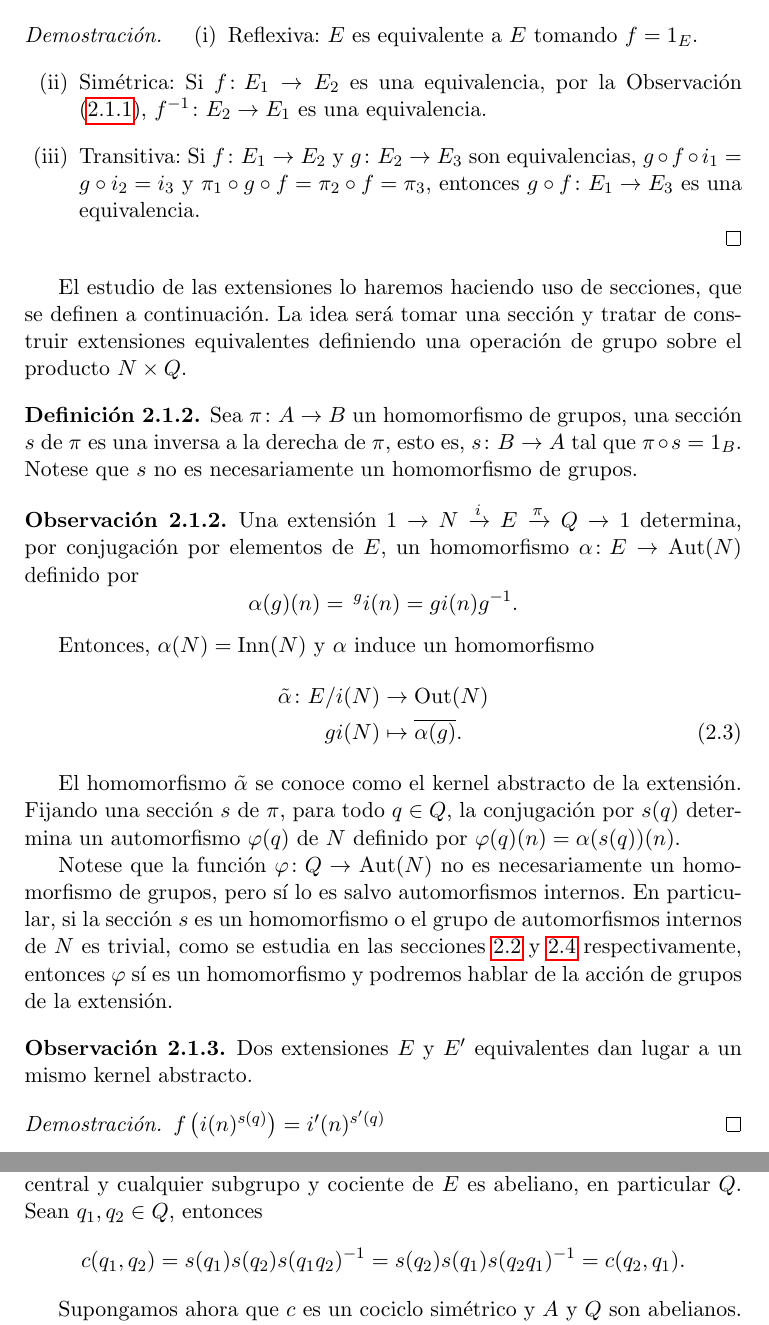
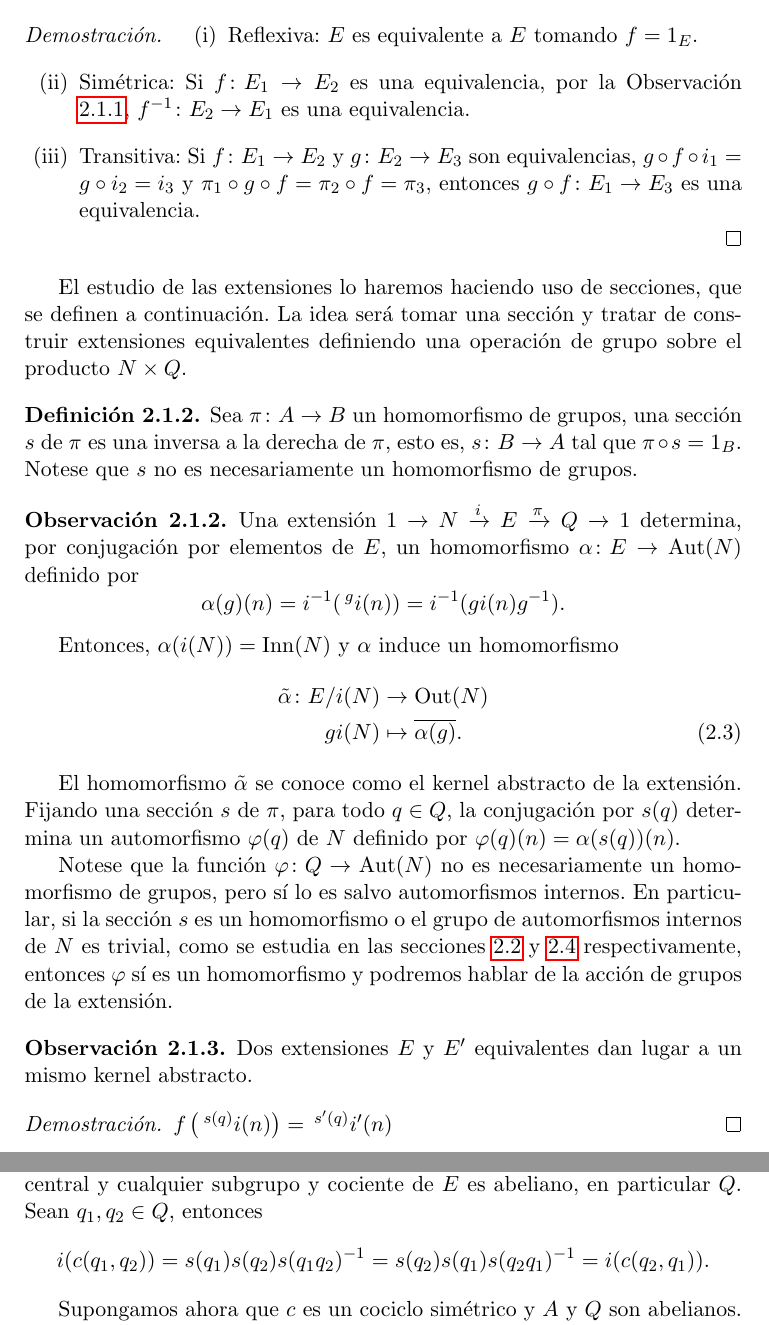
Before and after one commit to MrCamoga/TFG, a LaTeX book (tfg2.tex, which reads Capitulos/extensiones.tex): two parts of pages 17 and 24 of 45, joined at a grey line, cut so that both start at the same text. Compiled offline with pdfLaTeX.

Commit message:
correccioens finales

```diff
--- a/Capitulos/extensiones.tex
+++ b/Capitulos/extensiones.tex
@@ -108,7 +108,7 @@ El siguiente ejemplo muestra que el recíproco no es cierto, y por tanto la equi
 	\begin{demostracion}
 		\begin{enumerate}
 			\item Reflexiva: $E$ es equivalente a $E$ tomando $f=1_E$.
-			\item Simétrica: Si $\homo f {E_1} {E_2}$ es una equivalencia, por la Observación \eqref{prop:eqiso}, $\homo {f^{-1}} {E_2} {E_1}$ es una equivalencia.
+			\item Simétrica: Si $\homo f {E_1} {E_2}$ es una equivalencia, por la Observación \ref{prop:eqiso}, $\homo {f^{-1}} {E_2} {E_1}$ es una equivalencia.
 			\item Transitiva: Si $\homo f {E_1} {E_2}$ y $\homo g {E_2} {E_3}$ son equivalencias, $g\circ f\circ i_1 = g\circ i_2 = i_3$ y $\pi_1 \circ g \circ f = \pi_2 \circ f = \pi_3$, entonces $\homo {g\circ f} {E_1} {E_3}$ es una equivalencia.
 		\end{enumerate}
 	\end{demostracion}
@@ -123,13 +123,13 @@ El estudio de las extensiones lo haremos haciendo uso de secciones, que se defin
 \begin{observacion}\label{extact}
 	Una extensión $\extension i \pi N E Q$ determina, por conjugación por elementos de $E$, un homomorfismo $\homo \alpha E {\Aut(N)}$ definido por
 	\begin{equation*} % tecnicamente es i(n) e i(N) pero bueno es inyectiva noseque da igual imagino no creo q se enfade nadie por hacer un pequeño abuso de notacion
-		\alpha(g)(n) = \,^gi(n) = gi(n)g^{-1}.
+		\alpha(g)(n) = i^{-1}(\,^gi(n)) = i^{-1}(gi(n)g^{-1}).
 	\end{equation*}
 
-	Entonces, $\alpha(N) = \Inn(N)$ y $\alpha$ induce un homomorfismo  % explicar que esta bien definida
+	Entonces, $\alpha(i(N)) = \Inn(N)$ y $\alpha$ induce un homomorfismo  % explicar que esta bien definida
 	\begin{align}\label{eq:actionconj}
 		\tilde\alpha\colon E/i(N) &\to \Out(N) \nonumber \\
-		g i(N) &\mapsto \overline{\alpha(g)} .
+		g i(N) &\mapsto \overline{\alpha(g)}.
 	\end{align}
 
 	El homomorfismo $\tilde\alpha$ se conoce como el kernel abstracto de la extensión.
@@ -141,7 +141,7 @@ El estudio de las extensiones lo haremos haciendo uso de secciones, que se defin
 \begin{observacion}
 	Dos extensiones $E$ y $E'$ equivalentes dan lugar a un mismo kernel abstracto.
 	\begin{demostracion}
-	 	$f\left(i(n)^{s(q)}\right) = i'(n)^{s'(q)}$
+	 	$f\left(\,^{s(q)}i(n)\right) = \,^{s'(q)}i'(n)$
 	 \end{demostracion}
 \end{observacion}
 
@@ -448,7 +448,7 @@ A partir de ahora consideraremos que $Q$ es abeliano y la acción de $Q$ en $A$
 	\begin{demostracion}
 		Supongamos que $E$ es abeliano. Entonces la extensión es central y cualquier subgrupo y cociente de $E$ es abeliano, en particular $Q$. Sean $q_1,q_2\in Q$, entonces
 		\begin{equation*}
-			c(q_1,q_2)=s(q_1)s(q_2)s(q_1q_2)^{-1} = s(q_2)s(q_1)s(q_2q_1)^{-1} = c(q_2,q_1). % enverdad falta i
+			i(c(q_1,q_2))=s(q_1)s(q_2)s(q_1q_2)^{-1} = s(q_2)s(q_1)s(q_2q_1)^{-1} = i(c(q_2,q_1)). % enverdad falta i
 		\end{equation*}
 
 		Supongamos ahora que $c$ es un cociclo simétrico y $A$ y $Q$ son abelianos. Entonces la operación en $E_c$ descrita en \ref{extop} viene dada por
```
Also changed, not shown: Apendices/ejercicios.tex (+4 -6 lines), Capitulos/hall.tex (+1 -1 lines), tfg2.pdf, Capitulos/extensiones.tex (8 more changed lines).
